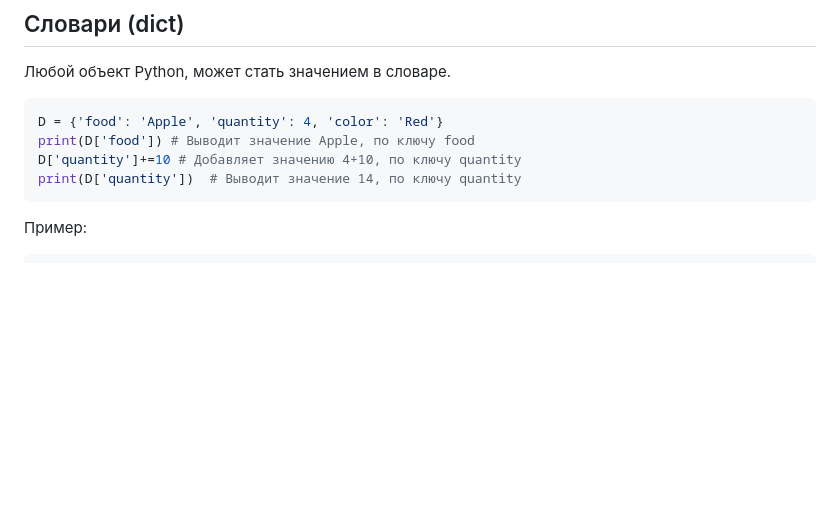
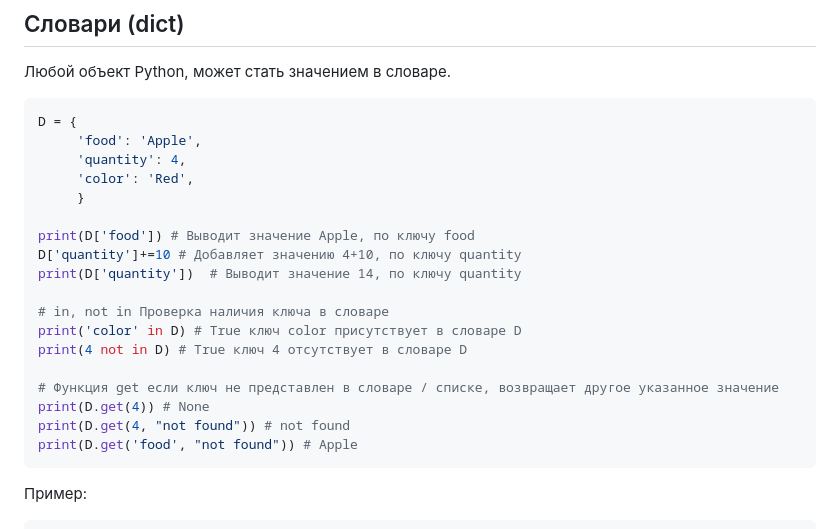
Before and after one commit to TihonSPB/LabsPython, a Markdown page: Мой_конспект/README.md, the part around the change. Rendered like a GitHub page; blank space fills up the shorter version.

Commit message:
Конспект

````diff
--- a/Мой_конспект/README.md
+++ b/Мой_конспект/README.md
@@ -310,10 +310,24 @@ print(type(listseq)) # Выводит <class 'list'>
 Любой объект Python, может стать значением в словаре.
 
 ```python
-D = {'food': 'Apple', 'quantity': 4, 'color': 'Red'}
+D = {
+     'food': 'Apple',
+     'quantity': 4,
+     'color': 'Red',
+     }
+
 print(D['food']) # Выводит значение Apple, по ключу food
 D['quantity']+=10 # Добавляет значению 4+10, по ключу quantity
 print(D['quantity'])  # Выводит значение 14, по ключу quantity
+
+# in, not in Проверка наличия ключа в словаре
+print('color' in D) # True ключ color присутствует в словаре D
+print(4 not in D) # True ключ 4 отсутствует в словаре D
+
+# Функция get если ключ не представлен в словаре / списке, возвращает другое указанное значение
+print(D.get(4)) # None
+print(D.get(4, "not found")) # not found
+print(D.get('food', "not found")) # Apple
 ```
 
 Пример:
````
